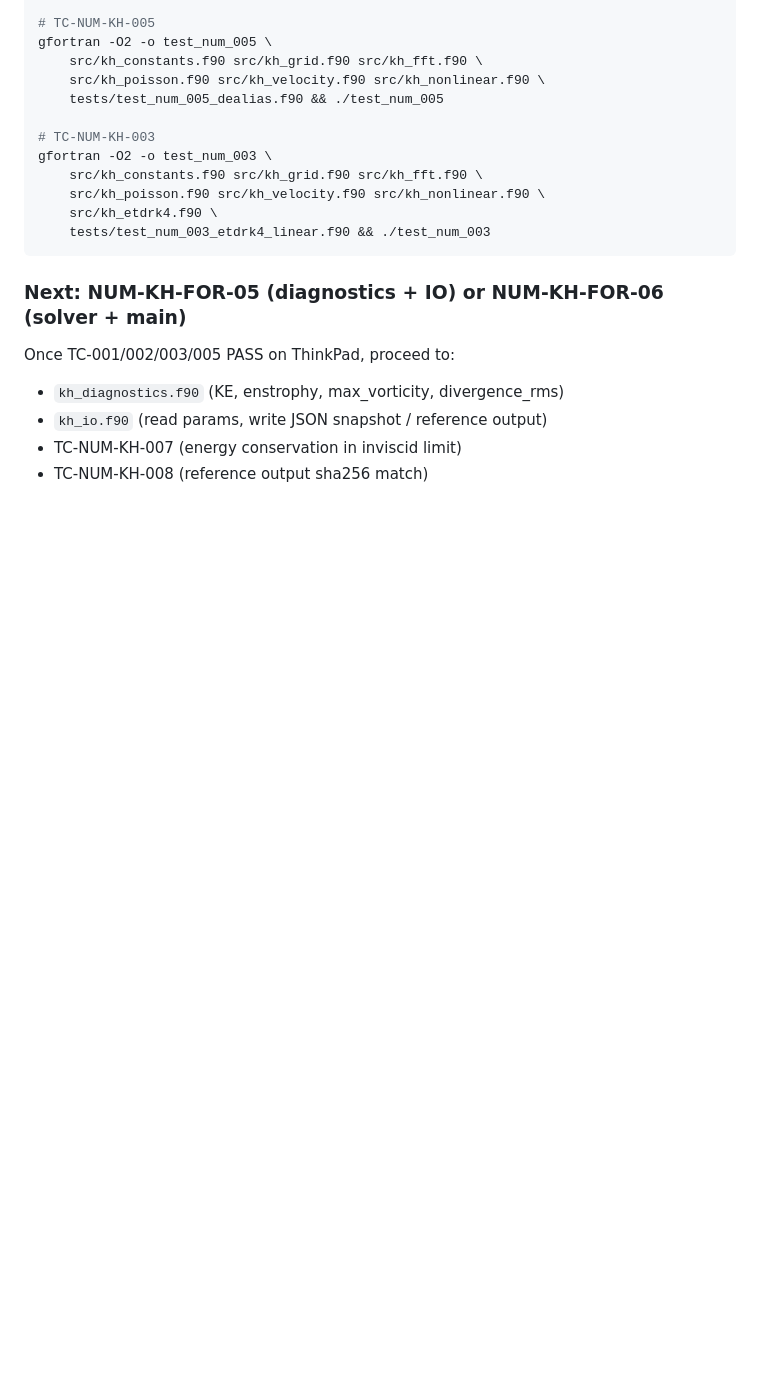
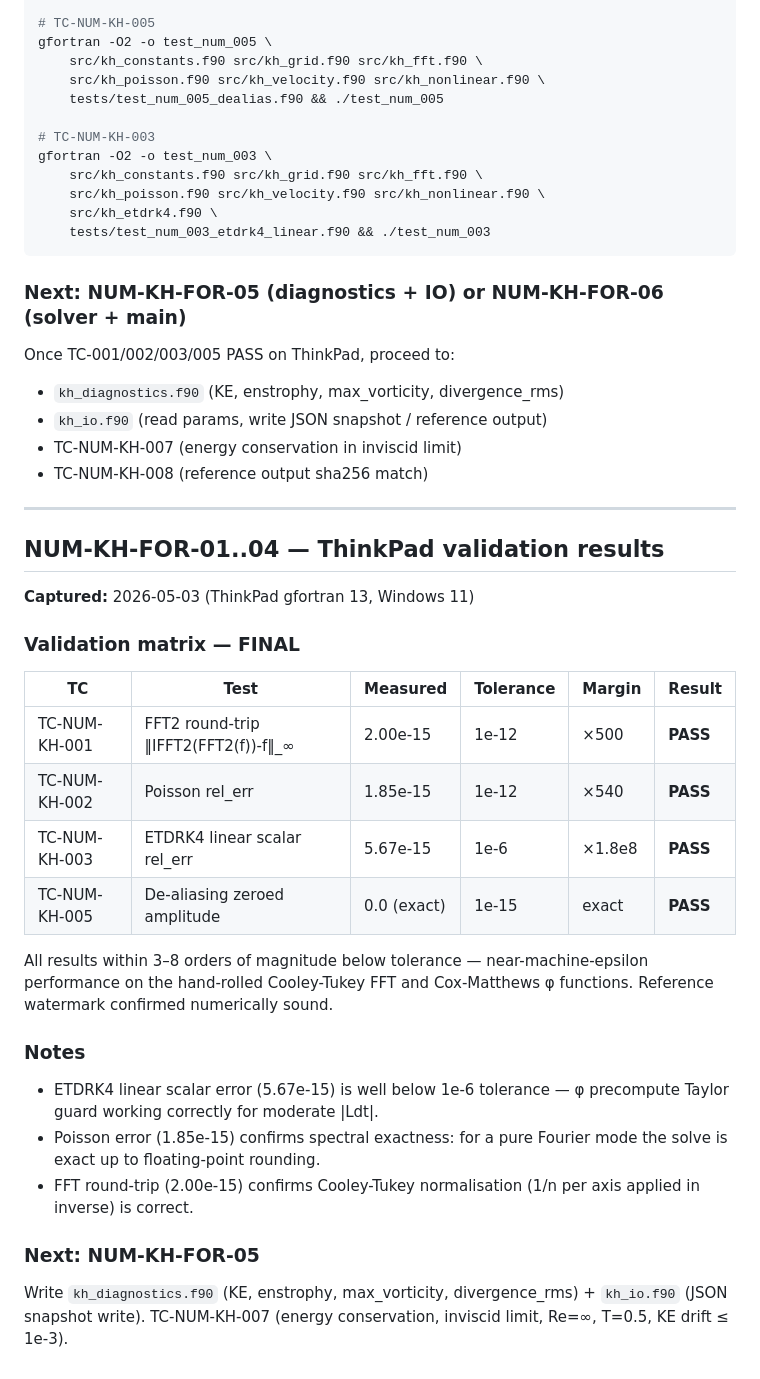
Before and after one commit to lege-artis/fourier, a Markdown page: 3-fold-path/code/SESSION-NOTES.md, the part around the change. Drawn GitHub-style; blank space fills up the shorter version.

Commit message:
chore: validation results — TC-001/002/003/005 all PASS (ThinkPad gfortran)
TC-NUM-KH-001: 2.00e-15 (tol 1e-12) PASS
TC-NUM-KH-002: 1.85e-15 (tol 1e-12) PASS
TC-NUM-KH-003: 5.67e-15 (tol 1e-6)  PASS
TC-NUM-KH-005: 0.0 exact (tol 1e-15) PASS

All near machine epsilon. Fortran reference watermark numerically confirmed.
Next: NUM-KH-FOR-05 (kh_diagnostics + kh_io + TC-NUM-KH-007).

```diff
--- a/3-fold-path/code/SESSION-NOTES.md
+++ b/3-fold-path/code/SESSION-NOTES.md
@@ -1197,3 +1197,30 @@ Once TC-001/002/003/005 PASS on ThinkPad, proceed to:
 - `kh_io.f90` (read params, write JSON snapshot / reference output)
 - TC-NUM-KH-007 (energy conservation in inviscid limit)
 - TC-NUM-KH-008 (reference output sha256 match)
+
+---
+
+## NUM-KH-FOR-01..04 — ThinkPad validation results
+
+**Captured:** 2026-05-03 (ThinkPad gfortran 13, Windows 11)
+
+### Validation matrix — FINAL
+
+| TC | Test | Measured | Tolerance | Margin | Result |
+|----|------|----------|-----------|--------|--------|
+| TC-NUM-KH-001 | FFT2 round-trip ‖IFFT2(FFT2(f))-f‖_∞ | 2.00e-15 | 1e-12 | ×500 | **PASS** |
+| TC-NUM-KH-002 | Poisson rel_err | 1.85e-15 | 1e-12 | ×540 | **PASS** |
+| TC-NUM-KH-003 | ETDRK4 linear scalar rel_err | 5.67e-15 | 1e-6 | ×1.8e8 | **PASS** |
+| TC-NUM-KH-005 | De-aliasing zeroed amplitude | 0.0 (exact) | 1e-15 | exact | **PASS** |
+
+All results within 3–8 orders of magnitude below tolerance — near-machine-epsilon performance on the hand-rolled Cooley-Tukey FFT and Cox-Matthews φ functions. Reference watermark confirmed numerically sound.
+
+### Notes
+
+- ETDRK4 linear scalar error (5.67e-15) is well below 1e-6 tolerance — φ precompute Taylor guard working correctly for moderate |Ldt|.
+- Poisson error (1.85e-15) confirms spectral exactness: for a pure Fourier mode the solve is exact up to floating-point rounding.
+- FFT round-trip (2.00e-15) confirms Cooley-Tukey normalisation (1/n per axis applied in inverse) is correct.
+
+### Next: NUM-KH-FOR-05
+
+Write `kh_diagnostics.f90` (KE, enstrophy, max_vorticity, divergence_rms) + `kh_io.f90` (JSON snapshot write). TC-NUM-KH-007 (energy conservation, inviscid limit, Re=∞, T=0.5, KE drift ≤ 1e-3).
```
Also changed, not shown: CLAUDE.md (+2 -3 lines).
